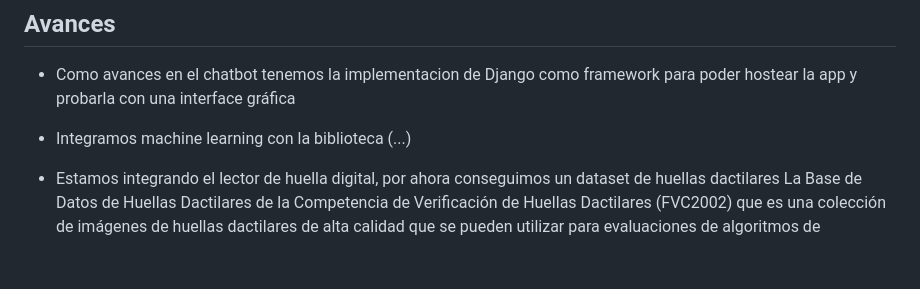
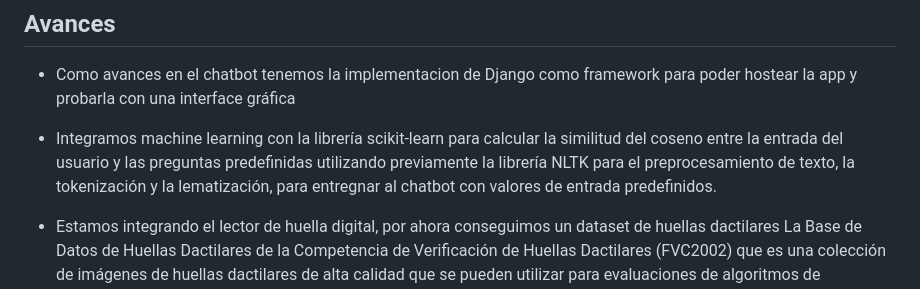
Before and after one commit to manuacostaok/chatbot, a Markdown page: README.md, the part around the change. Drawn GitHub-style; blank space fills up the shorter version.

```diff
--- a/README.md
+++ b/README.md
@@ -114,7 +114,7 @@ El kit de herramientas de lenguaje natural, o más comúnmente NLTK, es un conju
 
 - Como avances en el chatbot tenemos la implementacion de Django como framework para poder hostear la app y probarla con una interface gráfica
 
-- Integramos machine learning con la biblioteca (...)
+- Integramos machine learning con la librería scikit-learn para calcular la similitud del coseno entre la entrada del usuario y las preguntas predefinidas utilizando  previamente  la librería NLTK para el preprocesamiento de texto, la tokenización y la lematización, para entregnar al chatbot con valores de entrada predefinidos.
 
 - Estamos integrando el lector de huella digital, por ahora conseguimos un dataset de huellas dactilares La Base de Datos de Huellas Dactilares de la Competencia de Verificación de Huellas Dactilares (FVC2002) que es una colección de imágenes de huellas dactilares de alta calidad que se pueden utilizar para evaluaciones de algoritmos de verificación de huellas dactilares. Esta base de datos está disponible para fines académicos y de investigación.
 
```
